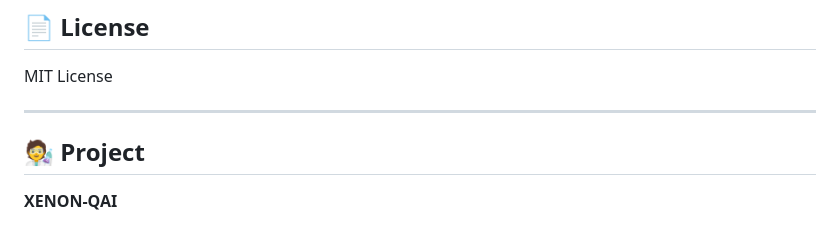
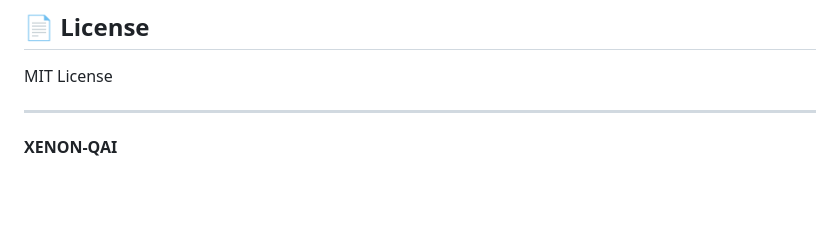
Before and after one commit to NirmitSingh-main/XENON-QAI, a Markdown page: README.md, the part around the change. Rendered like a GitHub page; blank space fills up the shorter version.

```diff
--- a/README.md
+++ b/README.md
@@ -867,7 +867,7 @@ MIT License
 
 ---
 
-## 🧑‍🔬 Project
+
 
 **XENON-QAI**
 
```
